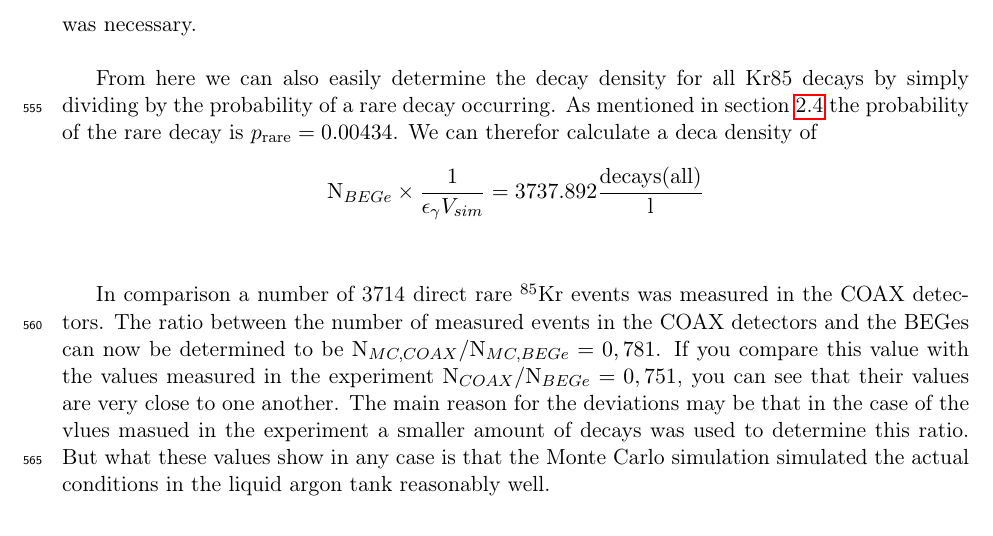
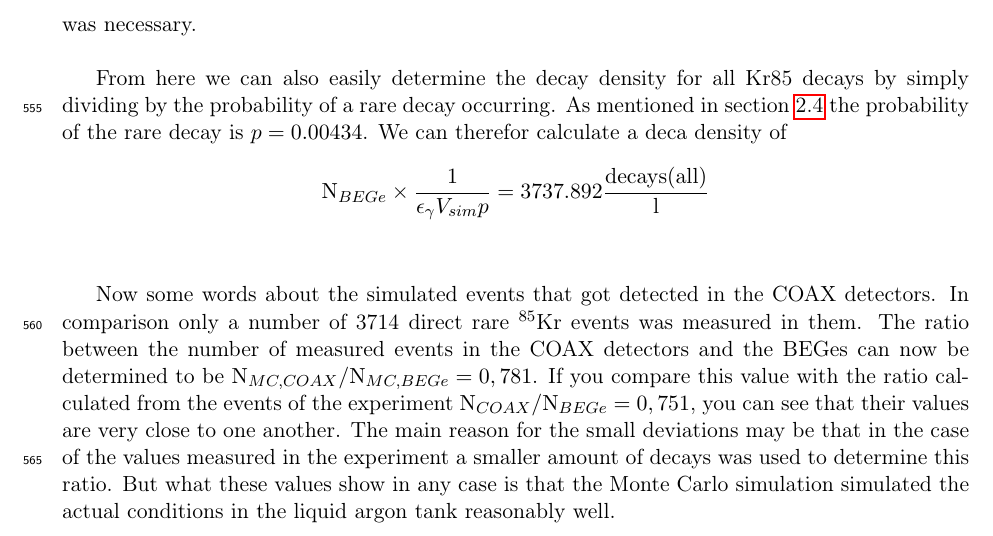
Before and after one commit to MoritzNeuberger/Analysis-of-Kr85-concentration-in-the-liquid-argon-of-GERDA-Phase-II, a LaTeX paper (main.tex, which reads body.tex): part of page 20 of 21, cut so that both start at the same text. Compiled offline with pdfLaTeX.

```diff
--- a/body.tex
+++ b/body.tex
@@ -838,19 +838,21 @@
 \\
 
 From here we can also easily determine the decay density for all Kr85 decays by simply dividing by the probability of a rare decay occurring.
-As mentioned in section \ref{sec:Kry85} the probability of the rare decay is $p_{\mathrm{rare}} = 0.00434$.
+As mentioned in section \ref{sec:Kry85} the probability of the rare decay is $p = 0.00434$.
 We can therefor calculate a deca density of
 \begin{equation*}
-\mathrm{N}_{BEGe}\times\frac{1}{\epsilon_\gamma V_{sim}} =  3737.892\frac{\mathrm{decays(all)}}{\mathrm{l}}
+\mathrm{N}_{BEGe}\times\frac{1}{\epsilon_\gamma V_{sim}p} =  3737.892\frac{\mathrm{decays(all)}}{\mathrm{l}}
 \end{equation*}
 \\
 
-In comparison a number of 3714 direct rare \nuc{Kr}{85} events was measured in the COAX detectors.
+Now some words about the simulated events that got detected in the COAX detectors.
+In comparison only a number of 3714 direct rare \nuc{Kr}{85} events was measured in them.
 The ratio between the number of measured events in the COAX detectors and the BEGes can now be determined to be \(\mathrm{N}_{MC,COAX}/\mathrm{N}_{MC,BEGe} = 0,781\).
-If you compare this value with the values measured in the experiment \(\mathrm{N}_{COAX}/\mathrm{N}_{BEGe} = 0,751\), you can see that their values are very close to one another.
-The main reason for the deviations may be that in the case of the vlues masued in the experiment a smaller amount of decays was used to determine this ratio.
+If you compare this value with the ratio calculated from the events of the experiment \(\mathrm{N}_{COAX}/\mathrm{N}_{BEGe} = 0,751\), you can see that their values are very close to one another.
+The main reason for the small deviations may be that in the case of the values measured in the experiment a smaller amount of decays was used to determine this ratio.
 But what these values show in any case is that the Monte Carlo simulation simulated the actual conditions in the liquid argon tank reasonably well.
 \\
+
 
 % calculate Amplitude of Gauss peak at 514keV and use factor from Monte Carlo Simulation to estimate
 
```
